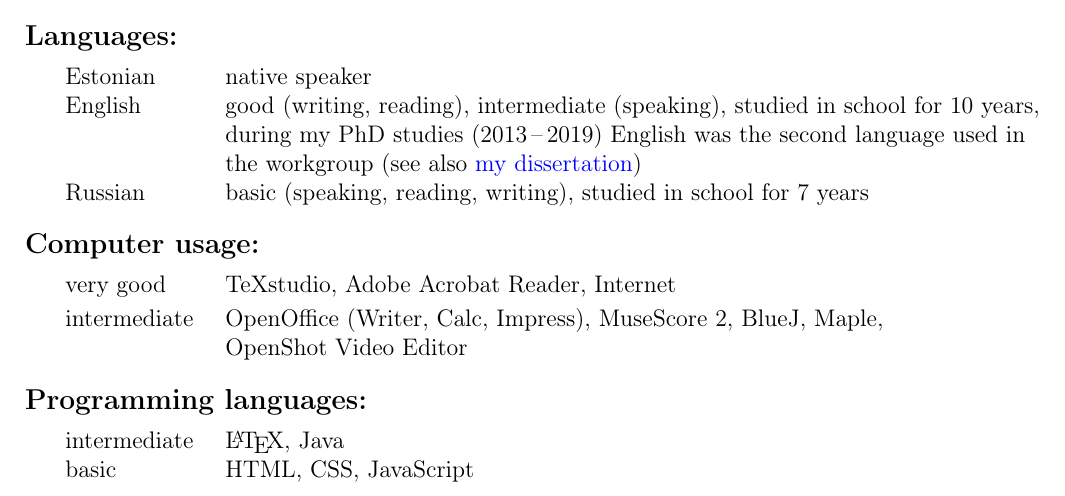
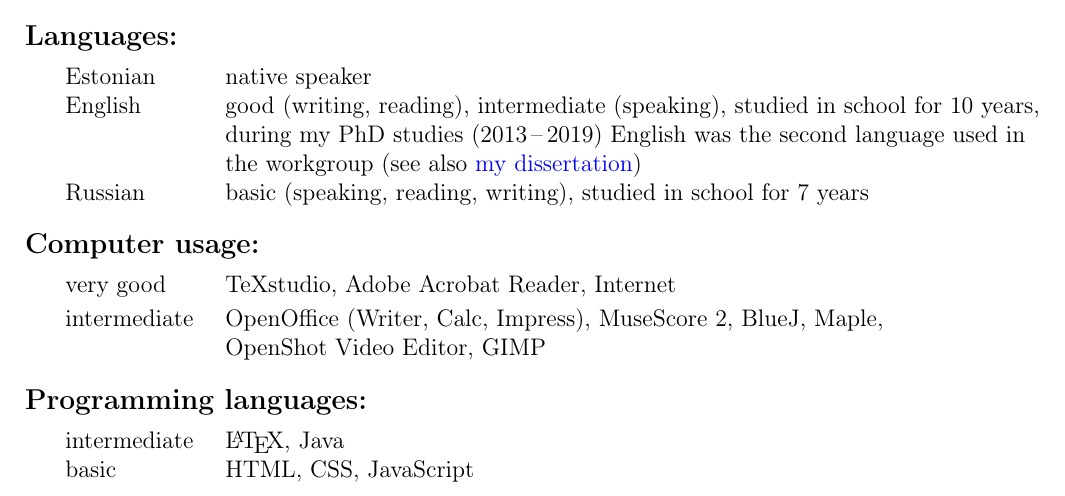
Before and after one commit to OttVilson/CV, a LaTeX CV (CV_Vilson.tex, which reads Jaotused/Arvutioskus.tex): part of page 1 of 3, cut so that both start at the same text. Compiled offline with pdfLaTeX.

Commit message:
Update Arvutioskus.tex

```diff
--- a/Jaotused/Arvutioskus.tex
+++ b/Jaotused/Arvutioskus.tex
@@ -18,5 +18,6 @@
 	\\
 	\makebox[0.5cm]{}%
 	&
-	OpenShot Video Editor
+	OpenShot Video Editor, %
+	GIMP
 }
```
